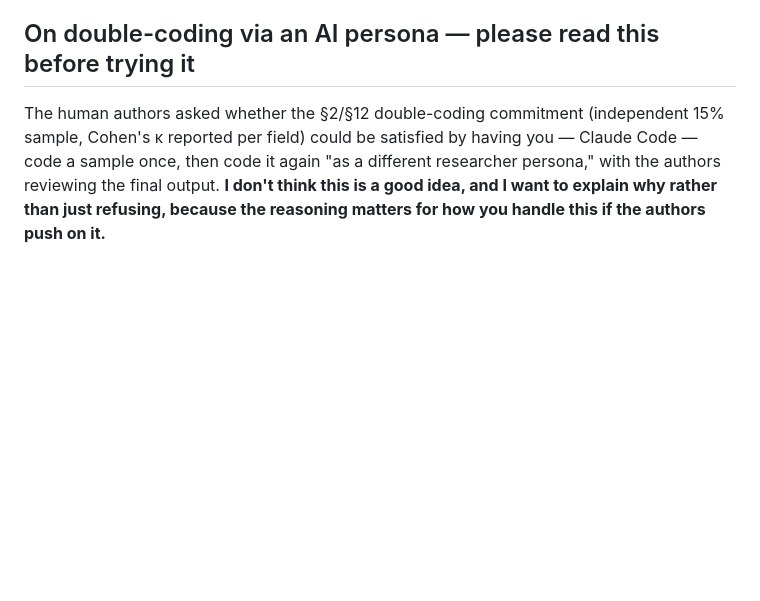
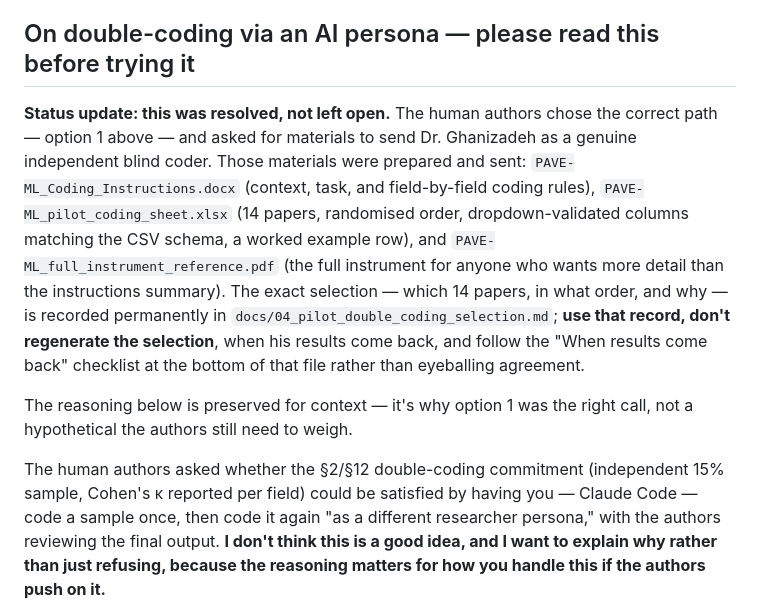
Before and after one commit to sabernaseralavi-60/Does-Hybridisation-Pay-A-Systematic-Review-of-Hybrids-in-Pavement-Engineering, a Markdown page: CLAUDE.md, the part around the change. Drawn GitHub-style; blank space fills up the shorter version.

Commit message:
Add permanent record of the pilot double-coding selection (14 papers, blind order, embedded validity checks) and update CLAUDE.md to reflect this was resolved via a real second human coder

```diff
--- a/CLAUDE.md
+++ b/CLAUDE.md
@@ -292,6 +292,22 @@ can verify each is actually closed before submission rather than assuming it is.
 
 ## On double-coding via an AI persona — please read this before trying it
 
+**Status update: this was resolved, not left open.** The human authors chose the correct
+path — option 1 above — and asked for materials to send Dr. Ghanizadeh as a genuine
+independent blind coder. Those materials were prepared and sent:
+`PAVE-ML_Coding_Instructions.docx` (context, task, and field-by-field coding rules),
+`PAVE-ML_pilot_coding_sheet.xlsx` (14 papers, randomised order, dropdown-validated
+columns matching the CSV schema, a worked example row), and
+`PAVE-ML_full_instrument_reference.pdf` (the full instrument for anyone who wants more
+detail than the instructions summary). The exact selection — which 14 papers, in what
+order, and why — is recorded permanently in `docs/04_pilot_double_coding_selection.md`;
+**use that record, don't regenerate the selection**, when his results come back, and
+follow the "When results come back" checklist at the bottom of that file rather than
+eyeballing agreement.
+
+The reasoning below is preserved for context — it's why option 1 was the right call, not
+a hypothetical the authors still need to weigh.
+
 The human authors asked whether the §2/§12 double-coding commitment (independent 15%
 sample, Cohen's κ reported per field) could be satisfied by having you — Claude Code —
 code a sample once, then code it again "as a different researcher persona," with the
```
Also changed, not shown: docs/04_pilot_double_coding_selection.md (added, +56 -0 lines).
